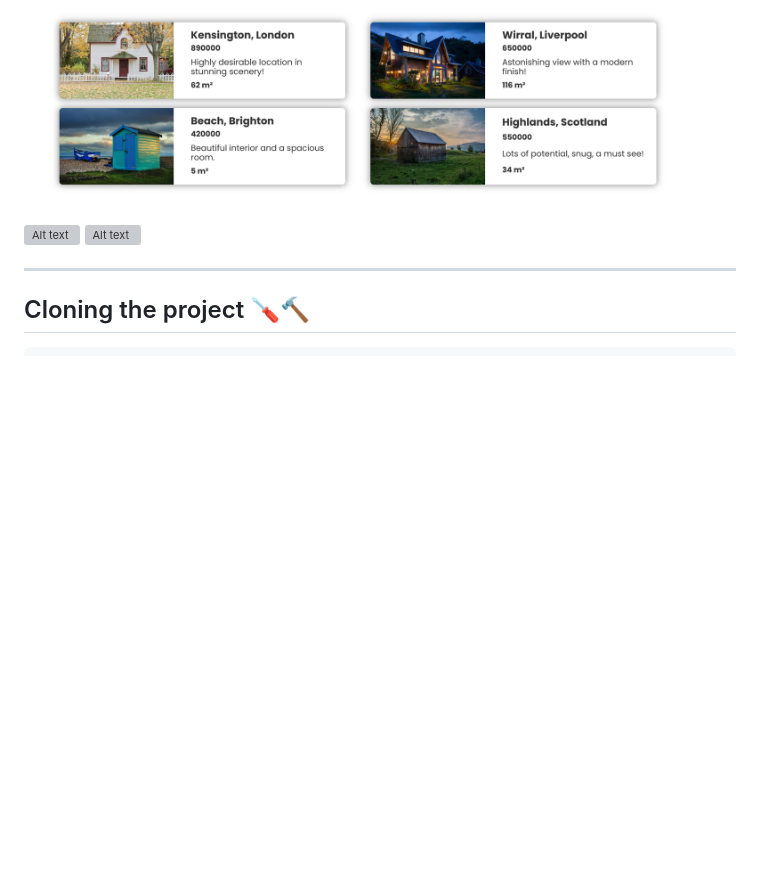
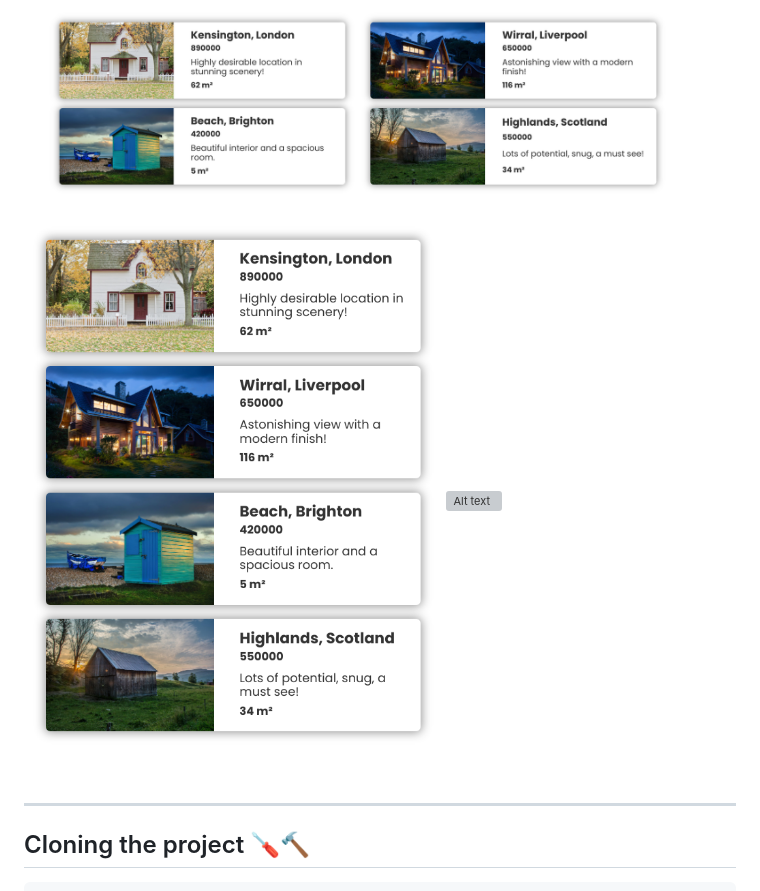
Before and after one commit to MastooraTurkmen/Houses-for-Sale, a Markdown page: README.md, the part around the change. Drawn GitHub-style; blank space fills up the shorter version; grey boxes are pictures that could not be loaded.

Commit message:
screenshots

```diff
--- a/README.md
+++ b/README.md
@@ -15,7 +15,7 @@ This is a simple House Project. In this project I used following methodes:
 ## Screenshots 📸
 
 ![Alt text](screenshot.png)
-![Alt text](image-1.png)
+![Alt text](screenshot-1.png)
 ![Alt text](image-2.png)
 
 
```
